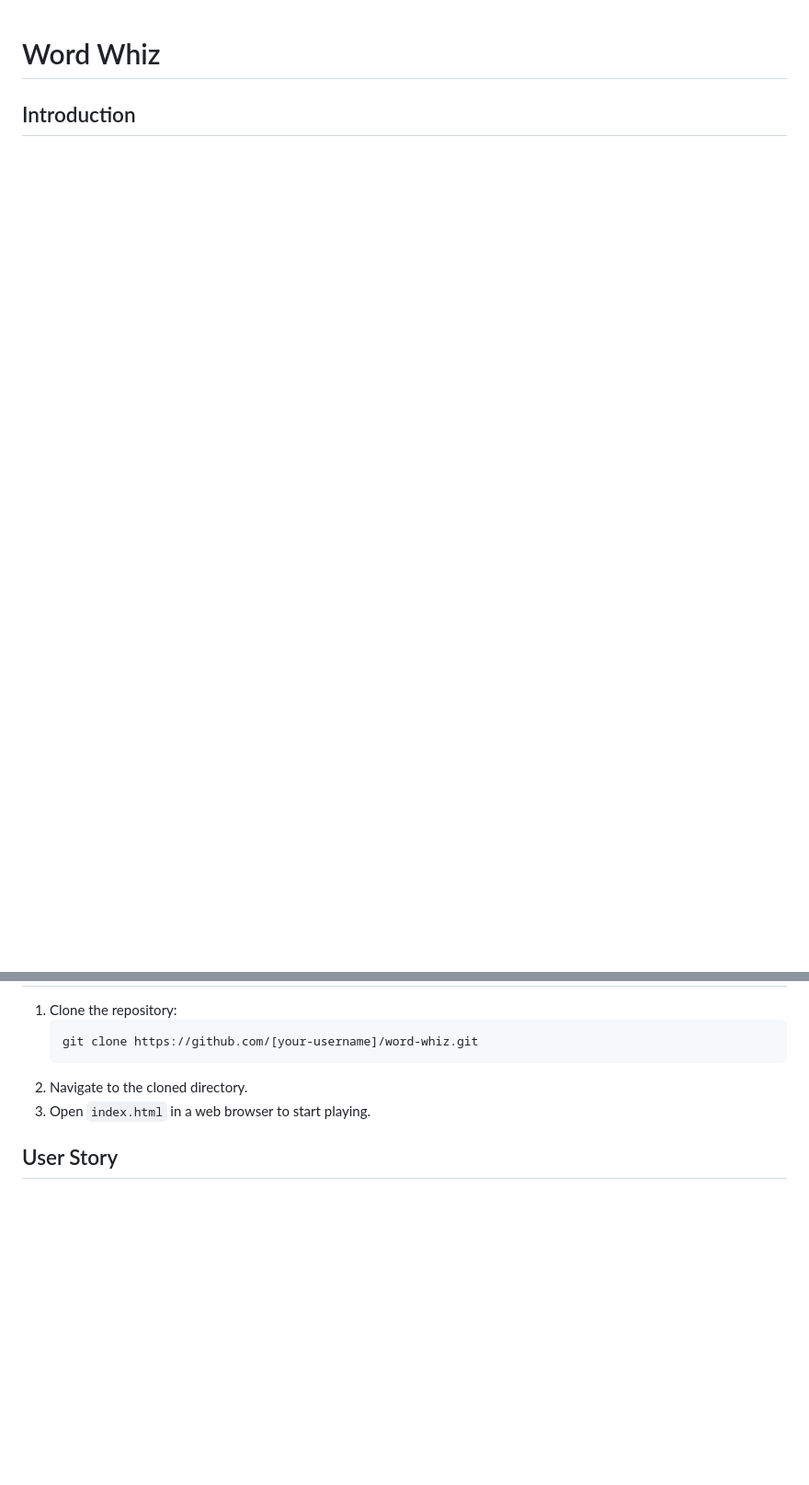
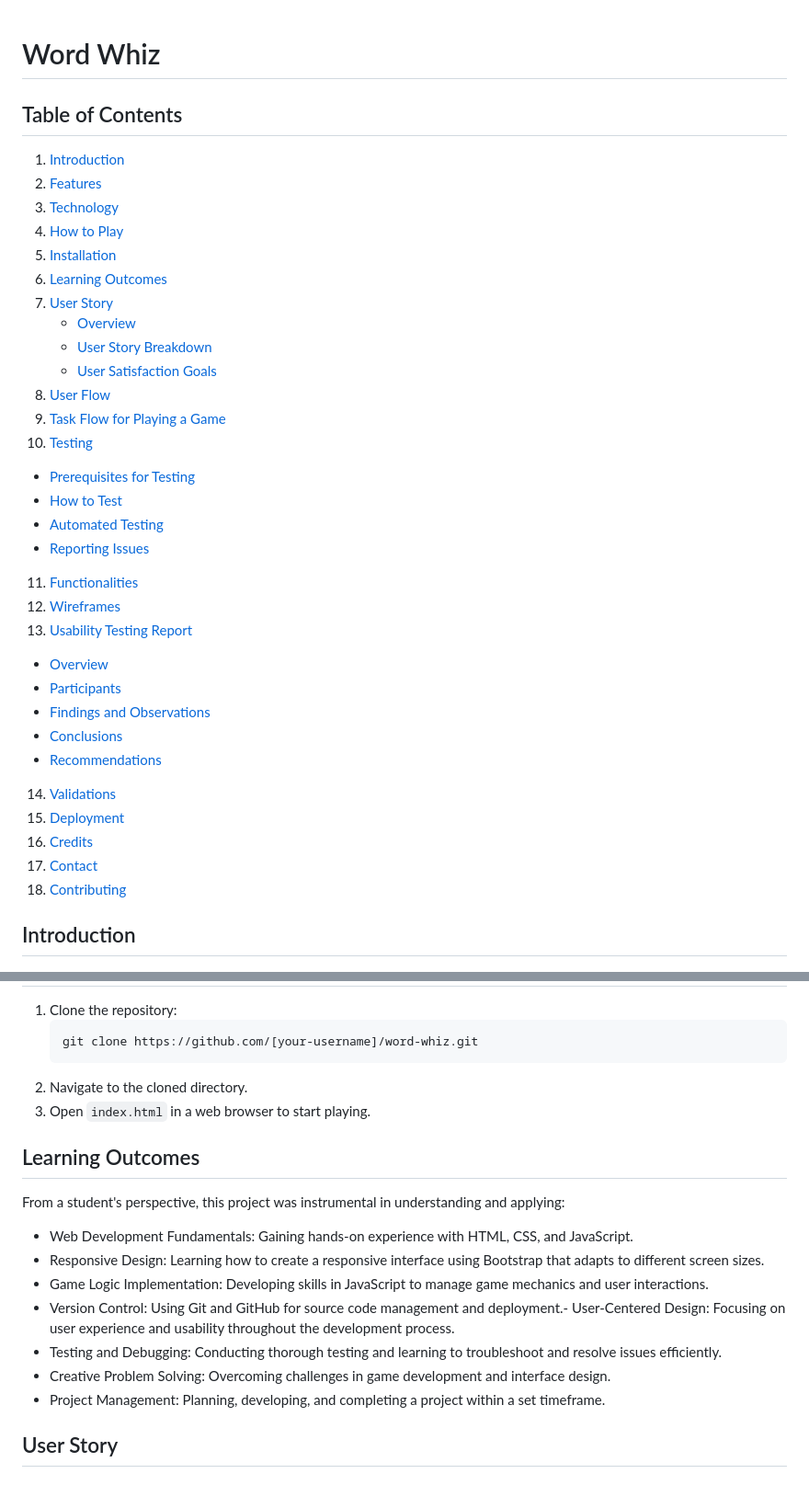
Before and after one commit to igordinuzzi/Word-Whiz, a Markdown page: README.md, 2 parts joined by grey strips. Shown at 92% size. Rendered like a GitHub page; blank space fills up the shorter version.

Commit message:
Update README with Comprehensive Documentation for Word Whiz
This commit includes a series of updates to the README file of the Word Whiz project, enhancing its completeness and navigability:

- Added a detailed 'Table of Contents' for easy navigation through the document.
- Expanded the 'Introduction' section with a description and a link to the live webpage.
- Provided a comprehensive overview of the game's 'Features' along with relevant images.
- Described the 'Technology' stack used in the project (HTML/CSS, Bootstrap, JavaScript).
- Included a 'How to Play' section with step-by-step instructions for users.
- Outlined the project's 'Learning Outcomes' from a student's perspective, highlighting key skills and knowledge areas.
- Detailed a 'User Story' with acceptance criteria and user satisfaction goals.
- Described the 'User Flow' and 'Task Flow' to depict user interactions with the game.
- Added a 'Testing' section with guidelines and prerequisites for effective game testing.
- Showcased 'Functionalities' of the game through images and descriptions.
- Included 'Wireframes' to provide insights into the initial design process.
- Compiled a 'Usability Testing Report' with participant feedback and recommendations.
- Presented 'Validations' results using tools like W3C Markup Validation and Lighthouse.
- Documented the 'Deployment' process to GitHub Pages with step-by-step guidance.
- Credited all contributors and resources in the 'Credits' section.
- Provided 'Contact' information and a 'Contributing' guide for community involvement.

These updates significantly enhance the README, making it a thorough and user-friendly guide for anyone interested in the Word Whiz project.

```diff
--- a/README.md
+++ b/README.md
@@ -1,4 +1,37 @@
 # Word Whiz
+
+## Table of Contents
+1. [Introduction](#introduction)
+2. [Features](#features)
+3. [Technology](#technology)
+4. [How to Play](#how-to-play)
+5. [Installation](#installation)
+6. [Learning Outcomes](#learning-outcomes)
+7. [User Story](#user-story)
+   - [Overview](#overview)
+   - [User Story Breakdown](#user-story-breakdown)
+   - [User Satisfaction Goals](#user-satisfaction-goals)
+8. [User Flow](#user-flow)
+9. [Task Flow for Playing a Game](#task-flow-for-playing-a-game)
+10. [Testing](#testing)
+   - [Prerequisites for Testing](#prerequisites-for-testing)
+   - [How to Test](#how-to-test)
+   - [Automated Testing](#automated-testing)
+   - [Reporting Issues](#reporting-issues)
+11. [Functionalities](#functionalities)
+12. [Wireframes](#wireframes)
+13. [Usability Testing Report](#usability-testing-report)
+   - [Overview](#overview-1)
+   - [Participants](#participants)
+   - [Findings and Observations](#findings-and-observations)
+   - [Conclusions](#conclusions)
+   - [Recommendations](#recommendations)
+14. [Validations](#validations)
+15. [Deployment](#deployment)
+16. [Credits](#credits)
+17. [Contact](#contact)
+18. [Contributing](#contributing)
+
 
 ## Introduction
 ![Mockup](doc/mockup/mockup.jpg)
@@ -43,6 +76,18 @@ Live webpage [here](https://igordinuzzi.github.io/Word-Whiz/)
 2. Navigate to the cloned directory.
 3. Open `index.html` in a web browser to start playing.
 
+## Learning Outcomes
+
+From a student's perspective, this project was instrumental in understanding and applying:
+
+- Web Development Fundamentals: Gaining hands-on experience with HTML, CSS, and JavaScript.
+- Responsive Design: Learning how to create a responsive interface using Bootstrap that adapts to different screen sizes.
+- Game Logic Implementation: Developing skills in JavaScript to manage game mechanics and user interactions.
+- Version Control: Using Git and GitHub for source code management and deployment.- User-Centered Design: Focusing on user experience and usability throughout the development process.
+- Testing and Debugging: Conducting thorough testing and learning to troubleshoot and resolve issues efficiently.
+- Creative Problem Solving: Overcoming challenges in game development and interface design.
+- Project Management: Planning, developing, and completing a project within a set timeframe.
+
 ## User Story
 
 ### Overview
```
Also changed, not shown: other parts of README.md (+20 -2 lines).
